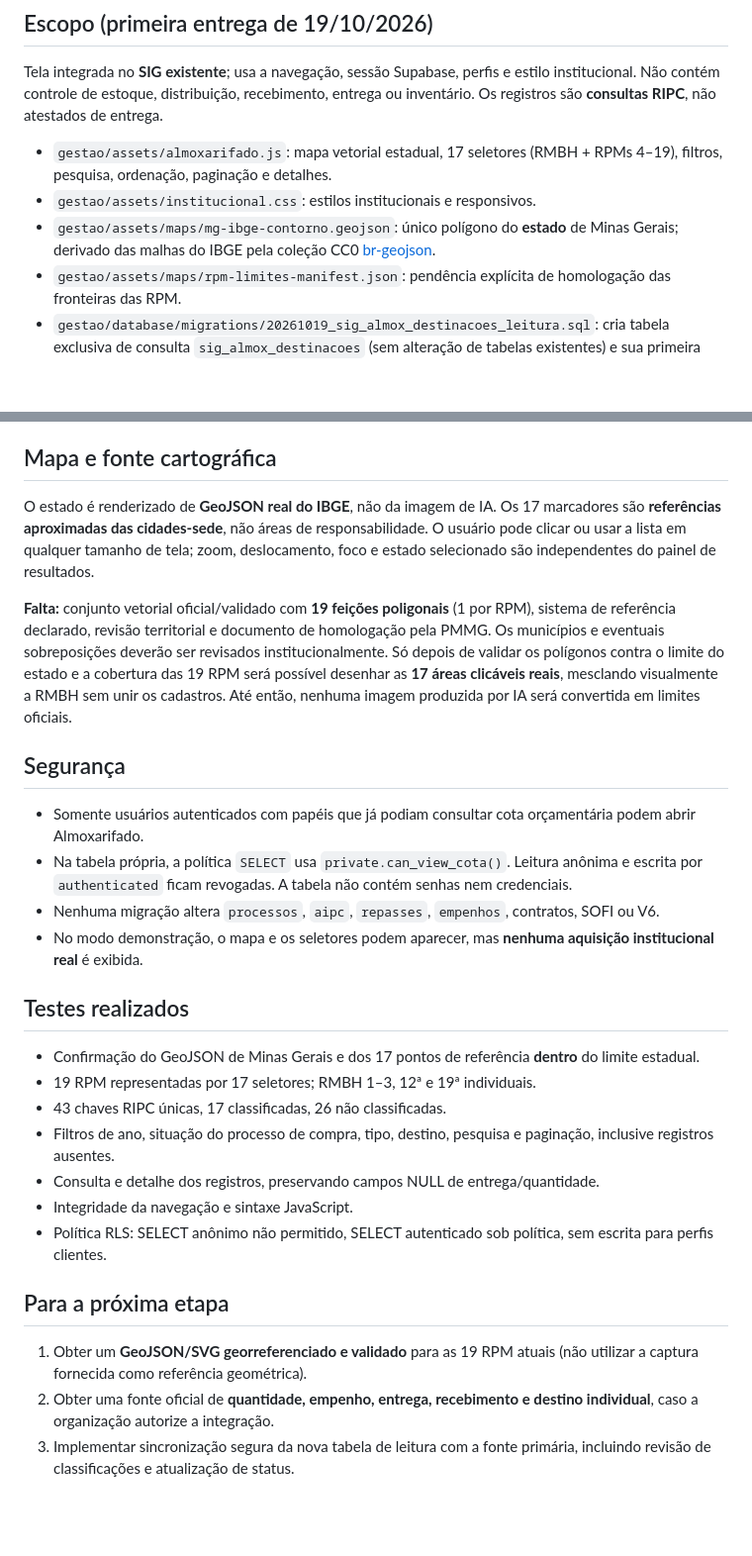
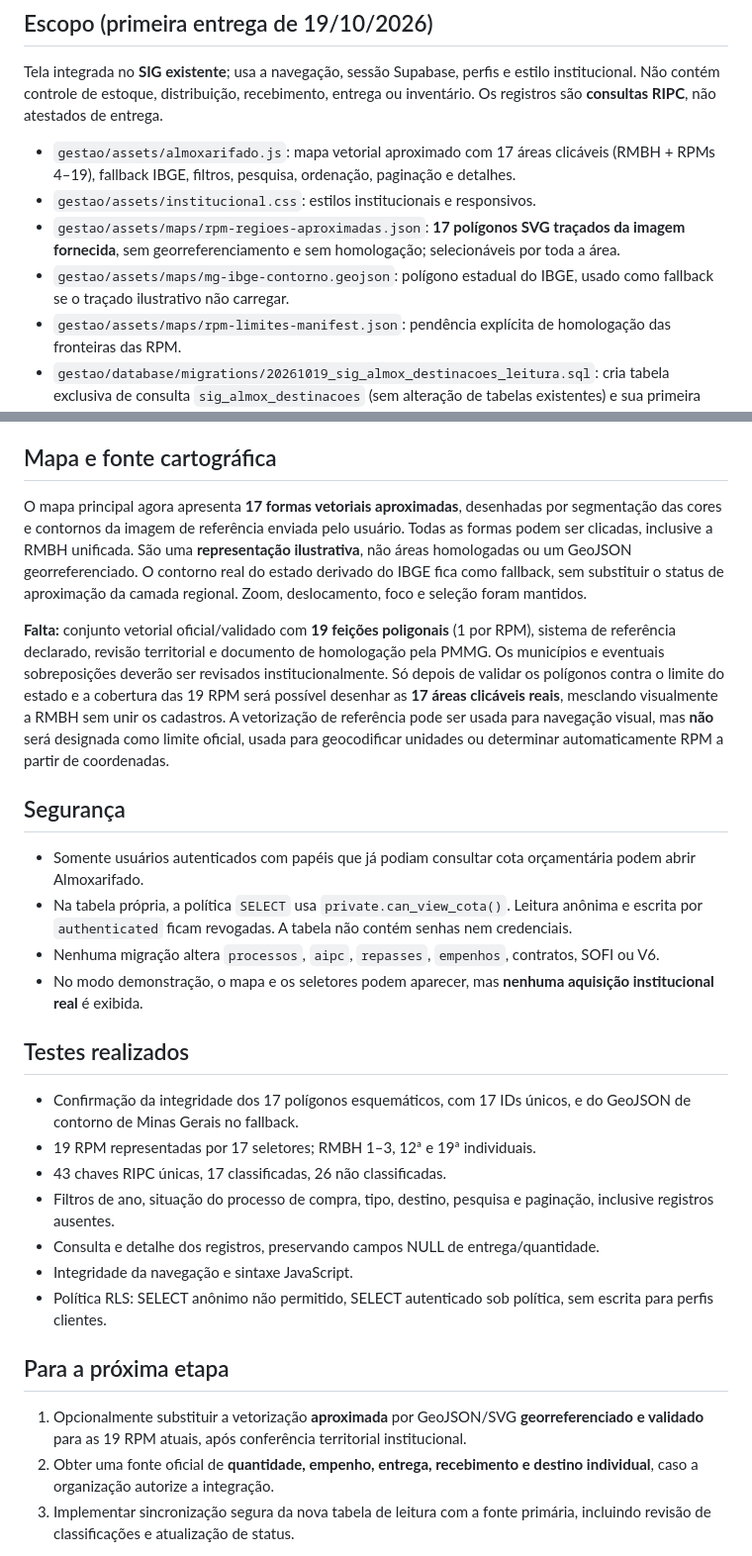
Before and after one commit to brunodev-creator/painel-tarefas-csatic, a Markdown page: gestao/GUIA_ALMOXARIFADO.md, 2 parts joined by grey strips. Shown at 99% size. Rendered like a GitHub page; blank space fills up the shorter version.

Commit message:
SIG: documentar o mapa ilustrativo com 17 polígonos clicáveis e critérios de homologação

```diff
--- a/gestao/GUIA_ALMOXARIFADO.md
+++ b/gestao/GUIA_ALMOXARIFADO.md
@@ -4,9 +4,10 @@
 
 Tela integrada no **SIG existente**; usa a navegação, sessão Supabase, perfis e estilo institucional. Não contém controle de estoque, distribuição, recebimento, entrega ou inventário. Os registros são **consultas RIPC**, não atestados de entrega.
 
-- `gestao/assets/almoxarifado.js`: mapa vetorial estadual, 17 seletores (RMBH + RPMs 4–19), filtros, pesquisa, ordenação, paginação e detalhes.
+- `gestao/assets/almoxarifado.js`: mapa vetorial aproximado com 17 áreas clicáveis (RMBH + RPMs 4–19), fallback IBGE, filtros, pesquisa, ordenação, paginação e detalhes.
 - `gestao/assets/institucional.css`: estilos institucionais e responsivos.
-- `gestao/assets/maps/mg-ibge-contorno.geojson`: único polígono do **estado** de Minas Gerais; derivado das malhas do IBGE pela coleção CC0 [br-geojson](https://github.com/henriquemalvar/br-geojson).
+- `gestao/assets/maps/rpm-regioes-aproximadas.json`: **17 polígonos SVG traçados da imagem fornecida**, sem georreferenciamento e sem homologação; selecionáveis por toda a área.
+- `gestao/assets/maps/mg-ibge-contorno.geojson`: polígono estadual do IBGE, usado como fallback se o traçado ilustrativo não carregar.
 - `gestao/assets/maps/rpm-limites-manifest.json`: pendência explícita de homologação das fronteiras das RPM.
 - `gestao/database/migrations/20261019_sig_almox_destinacoes_leitura.sql`: cria tabela exclusiva de consulta `sig_almox_destinacoes` (sem alteração de tabelas existentes) e sua primeira carga RIPC.
 - `gestao/database/migrations/20261019_sig_almox_enriquecer_processos.sql`: associa registros da aba `CONTROLE_PROCESSOS_COMPRA` por processo de compra e copia seu número completo e estado.
@@ -25,9 +26,9 @@ Dados são uma **fotografia importada** e **não sincronizam automaticamente** c
 
 ## Mapa e fonte cartográfica
 
-O estado é renderizado de **GeoJSON real do IBGE**, não da imagem de IA. Os 17 marcadores são **referências aproximadas das cidades-sede**, não áreas de responsabilidade. O usuário pode clicar ou usar a lista em qualquer tamanho de tela; zoom, deslocamento, foco e estado selecionado são independentes do painel de resultados.
+O mapa principal agora apresenta **17 formas vetoriais aproximadas**, desenhadas por segmentação das cores e contornos da imagem de referência enviada pelo usuário. Todas as formas podem ser clicadas, inclusive a RMBH unificada. São uma **representação ilustrativa**, não áreas homologadas ou um GeoJSON georreferenciado. O contorno real do estado derivado do IBGE fica como fallback, sem substituir o status de aproximação da camada regional. Zoom, deslocamento, foco e seleção foram mantidos.
 
-**Falta:** conjunto vetorial oficial/validado com **19 feições poligonais** (1 por RPM), sistema de referência declarado, revisão territorial e documento de homologação pela PMMG. Os municípios e eventuais sobreposições deverão ser revisados institucionalmente. Só depois de validar os polígonos contra o limite do estado e a cobertura das 19 RPM será possível desenhar as **17 áreas clicáveis reais**, mesclando visualmente a RMBH sem unir os cadastros. Até então, nenhuma imagem produzida por IA será convertida em limites oficiais.
+**Falta:** conjunto vetorial oficial/validado com **19 feições poligonais** (1 por RPM), sistema de referência declarado, revisão territorial e documento de homologação pela PMMG. Os municípios e eventuais sobreposições deverão ser revisados institucionalmente. Só depois de validar os polígonos contra o limite do estado e a cobertura das 19 RPM será possível desenhar as **17 áreas clicáveis reais**, mesclando visualmente a RMBH sem unir os cadastros. A vetorização de referência pode ser usada para navegação visual, mas **não** será designada como limite oficial, usada para geocodificar unidades ou determinar automaticamente RPM a partir de coordenadas.
 
 ## Segurança
 
@@ -38,7 +39,7 @@ O estado é renderizado de **GeoJSON real do IBGE**, não da imagem de IA. Os 17
 
 ## Testes realizados
 
-- Confirmação do GeoJSON de Minas Gerais e dos 17 pontos de referência **dentro** do limite estadual.
+- Confirmação da integridade dos 17 polígonos esquemáticos, com 17 IDs únicos, e do GeoJSON de contorno de Minas Gerais no fallback.
 - 19 RPM representadas por 17 seletores; RMBH 1–3, 12ª e 19ª individuais.
 - 43 chaves RIPC únicas, 17 classificadas, 26 não classificadas.
 - Filtros de ano, situação do processo de compra, tipo, destino, pesquisa e paginação, inclusive registros ausentes.
@@ -48,6 +49,6 @@ O estado é renderizado de **GeoJSON real do IBGE**, não da imagem de IA. Os 17
 
 ## Para a próxima etapa
 
-1. Obter um **GeoJSON/SVG georreferenciado e validado** para as 19 RPM atuais (não utilizar a captura fornecida como referência geométrica).
+1. Opcionalmente substituir a vetorização **aproximada** por GeoJSON/SVG **georreferenciado e validado** para as 19 RPM atuais, após conferência territorial institucional.
 2. Obter uma fonte oficial de **quantidade, empenho, entrega, recebimento e destino individual**, caso a organização autorize a integração.
 3. Implementar sincronização segura da nova tabela de leitura com a fonte primária, incluindo revisão de classificações e atualização de status.
```
